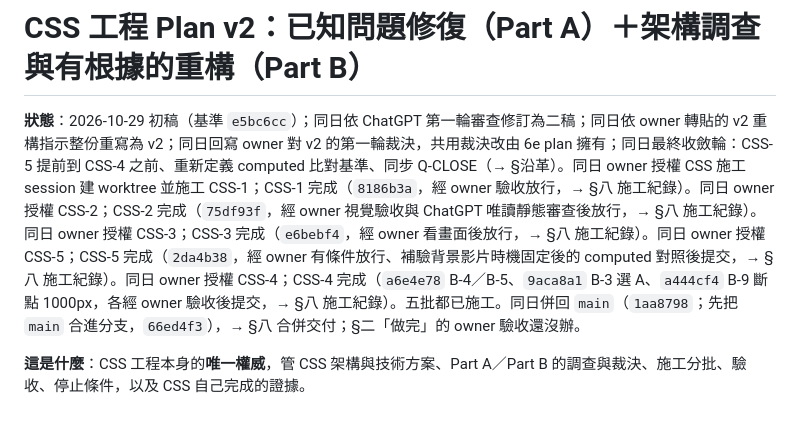
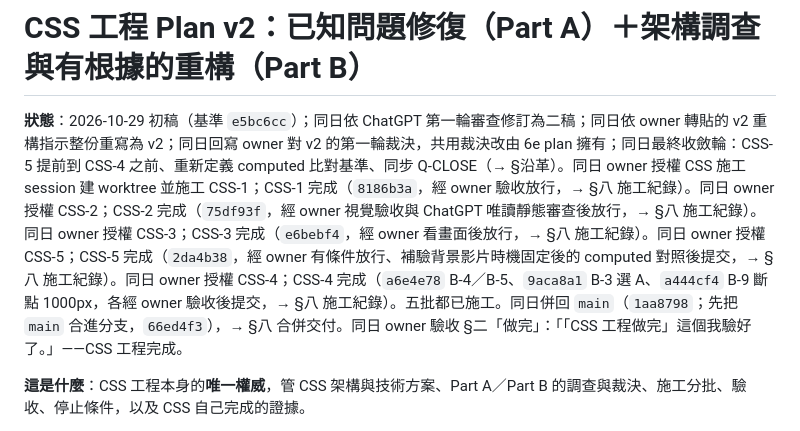
Before and after one commit to Truhf0414/GGL_Launcher, a Markdown page: _notes/plans/css-2026-10.md, the part around the change. Drawn GitHub-style.

Commit message:
docs(notes): record the owner's acceptance of the CSS engineering as done (css-2026-10.md §二), so the CSS plan is closed

```diff
--- a/_notes/plans/css-2026-10.md
+++ b/_notes/plans/css-2026-10.md
@@ -1,6 +1,6 @@
 # CSS 工程 Plan v2：已知問題修復（Part A）＋架構調查與有根據的重構（Part B）
 
-**狀態**：2026-10-29 初稿（基準 `e5bc6cc`）；同日依 ChatGPT 第一輪審查修訂為二稿；同日依 owner 轉貼的 v2 重構指示整份重寫為 v2；同日回寫 owner 對 v2 的第一輪裁決，共用裁決改由 6e plan 擁有；同日最終收斂輪：CSS-5 提前到 CSS-4 之前、重新定義 computed 比對基準、同步 Q-CLOSE（→ §沿革）。同日 owner 授權 CSS 施工 session 建 worktree 並施工 CSS-1；CSS-1 完成（`8186b3a`，經 owner 驗收放行，→ §八 施工紀錄）。同日 owner 授權 CSS-2；CSS-2 完成（`75df93f`，經 owner 視覺驗收與 ChatGPT 唯讀靜態審查後放行，→ §八 施工紀錄）。同日 owner 授權 CSS-3；CSS-3 完成（`e6bebf4`，經 owner 看畫面後放行，→ §八 施工紀錄）。同日 owner 授權 CSS-5；CSS-5 完成（`2da4b38`，經 owner 有條件放行、補驗背景影片時機固定後的 computed 對照後提交，→ §八 施工紀錄）。同日 owner 授權 CSS-4；CSS-4 完成（`a6e4e78` B-4／B-5、`9aca8a1` B-3 選 A、`a444cf4` B-9 斷點 1000px，各經 owner 驗收後提交，→ §八 施工紀錄）。五批都已施工。同日併回 `main`（`1aa8798`；先把 `main` 合進分支，`66ed4f3`），→ §八 合併交付；§二「做完」的 owner 驗收還沒辦。
+**狀態**：2026-10-29 初稿（基準 `e5bc6cc`）；同日依 ChatGPT 第一輪審查修訂為二稿；同日依 owner 轉貼的 v2 重構指示整份重寫為 v2；同日回寫 owner 對 v2 的第一輪裁決，共用裁決改由 6e plan 擁有；同日最終收斂輪：CSS-5 提前到 CSS-4 之前、重新定義 computed 比對基準、同步 Q-CLOSE（→ §沿革）。同日 owner 授權 CSS 施工 session 建 worktree 並施工 CSS-1；CSS-1 完成（`8186b3a`，經 owner 驗收放行，→ §八 施工紀錄）。同日 owner 授權 CSS-2；CSS-2 完成（`75df93f`，經 owner 視覺驗收與 ChatGPT 唯讀靜態審查後放行，→ §八 施工紀錄）。同日 owner 授權 CSS-3；CSS-3 完成（`e6bebf4`，經 owner 看畫面後放行，→ §八 施工紀錄）。同日 owner 授權 CSS-5；CSS-5 完成（`2da4b38`，經 owner 有條件放行、補驗背景影片時機固定後的 computed 對照後提交，→ §八 施工紀錄）。同日 owner 授權 CSS-4；CSS-4 完成（`a6e4e78` B-4／B-5、`9aca8a1` B-3 選 A、`a444cf4` B-9 斷點 1000px，各經 owner 驗收後提交，→ §八 施工紀錄）。五批都已施工。同日併回 `main`（`1aa8798`；先把 `main` 合進分支，`66ed4f3`），→ §八 合併交付。同日 owner 驗收 §二「做完」：「「CSS 工程做完」這個我驗好了。」——CSS 工程完成。
 
 **這是什麼**：CSS 工程本身的**唯一權威**，管 CSS 架構與技術方案、Part A／Part B 的調查與裁決、施工分批、驗收、停止條件，以及 CSS 自己完成的證據。
 
```
Also changed, not shown: 1 other file.
